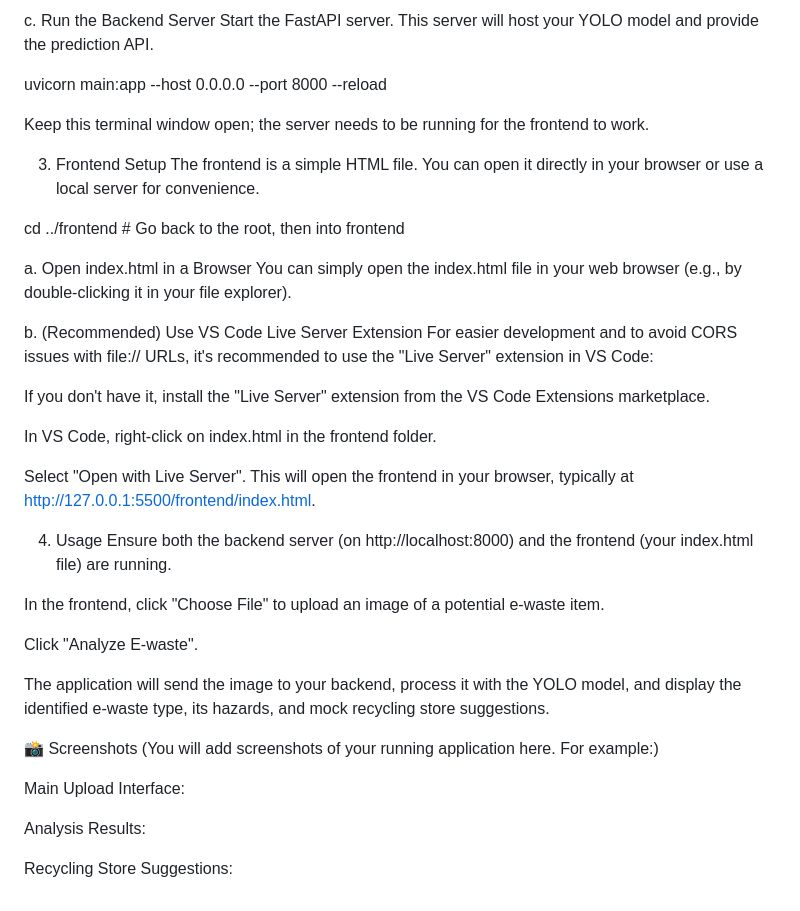
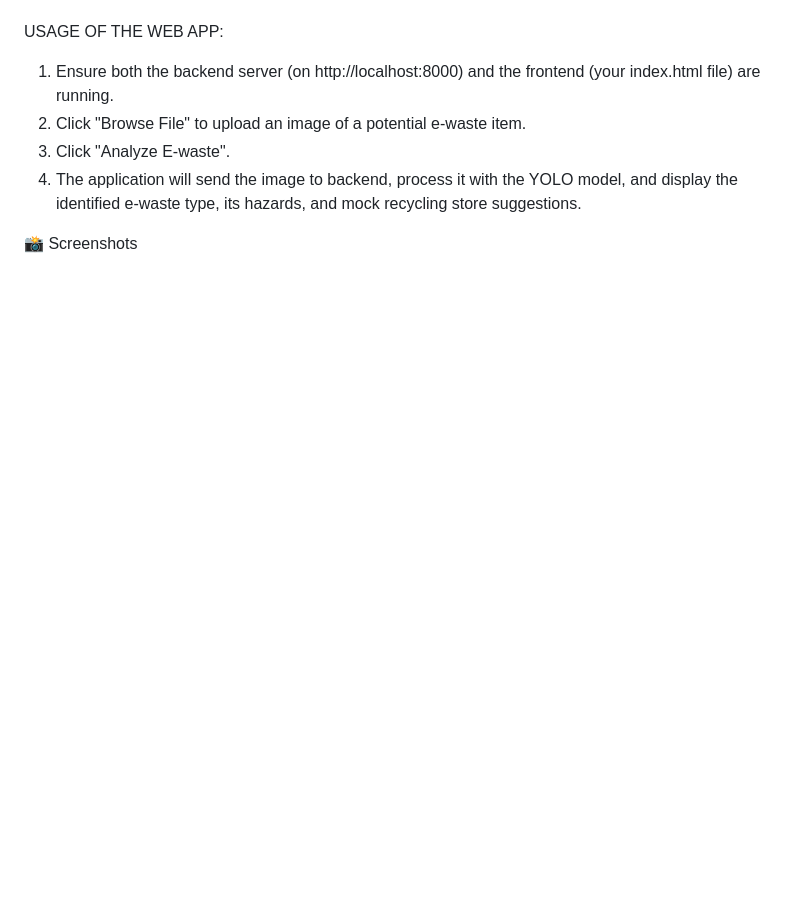
Before and after one commit to Ai-for-Impact-Group-4/ai-for-impact-final-day-intellectra, a Markdown page: README.md, the part around the change printed below. GitHub-like rendering; blank space fills up the shorter version.

```diff
--- a/README.md
+++ b/README.md
@@ -74,44 +60,8 @@ pip install -r requirements.txt
 
-c. Run the Backend Server
-Start the FastAPI server. This server will host your YOLO model and provide the prediction API.
-
-uvicorn main:app --host 0.0.0.0 --port 8000 --reload
-
-Keep this terminal window open; the server needs to be running for the frontend to work.
-
-3. Frontend Setup
-The frontend is a simple HTML file. You can open it directly in your browser or use a local server for convenience.
-
-cd ../frontend # Go back to the root, then into frontend
-
-a. Open index.html in a Browser
-You can simply open the index.html file in your web browser (e.g., by double-clicking it in your file explorer).
-
-b. (Recommended) Use VS Code Live Server Extension
-For easier development and to avoid CORS issues with file:// URLs, it's recommended to use the "Live Server" extension in VS Code:
-
-If you don't have it, install the "Live Server" extension from the VS Code Extensions marketplace.
-
-In VS Code, right-click on index.html in the frontend folder.
-
-Select "Open with Live Server". This will open the frontend in your browser, typically at http://127.0.0.1:5500/frontend/index.html.
-
-4. Usage
-Ensure both the backend server (on http://localhost:8000) and the frontend (your index.html file) are running.
-
-In the frontend, click "Choose File" to upload an image of a potential e-waste item.
-
-Click "Analyze E-waste".
-
-The application will send the image to your backend, process it with the YOLO model, and display the identified e-waste type, its hazards, and mock recycling store suggestions.
+USAGE OF THE WEB APP:
+1. Ensure both the backend server (on http://localhost:8000) and the frontend (your index.html file) are running.
+2. Click "Browse File" to upload an image of a potential e-waste item.
+3. Click "Analyze E-waste".
+4. The application will send the image to backend, process it with the YOLO model, and display the identified e-waste type, its hazards, and mock recycling store suggestions.
 
 📸 Screenshots
-(You will add screenshots of your running application here. For example:)
-
-Main Upload Interface:
-
-
-Analysis Results:
-
-
-Recycling Store Suggestions:
```
Also changed, not shown: other parts of README.md (+40 -54 lines).
